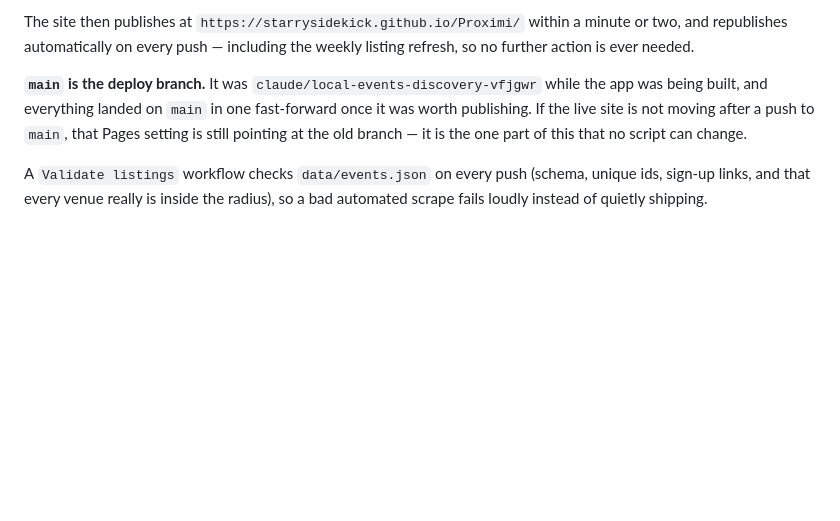
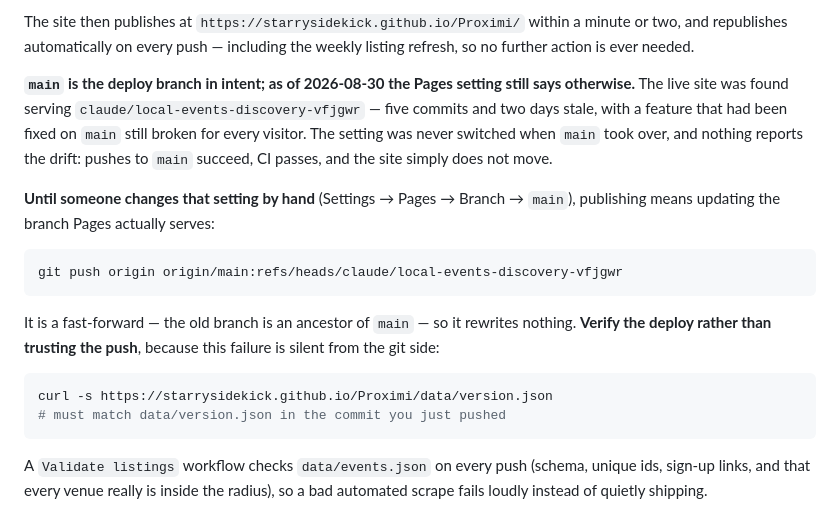
Before and after one commit to StarrySidekick/Proximi, a Markdown page: README.md, the part around the change. Drawn GitHub-style; blank space fills up the shorter version.

Commit message:
Say which branch actually deploys, because it is not the one we documented
"Push live" turned out not to be live. Pages has been serving
claude/local-events-discovery-vfjgwr all along — main was five commits and
two days ahead, so every visitor was still getting the Places page whose
every tap threw a ReferenceError, days after it was fixed and merged.

Nothing reported it. The push succeeds, the validate workflow goes green,
the site does not move, and both the README and the refresh skill state
plainly that main is the deploy branch. A silent failure again, this time
in the one step that decides whether any of the work is visible.

The setting is a repo setting no script here can reach, so both documents
now carry the fast-forward that publishes to the branch Pages does serve,
and — more importantly — the curl that verifies the live version instead
of trusting the push. A refresh is not live until that curl agrees.

Co-Authored-By: Claude <noreply@anthropic.com>

````diff
--- a/README.md
+++ b/README.md
@@ -145,11 +145,28 @@ The site then publishes at `https://starrysidekick.github.io/Proximi/` within a
 minute or two, and republishes automatically on every push — including the
 weekly listing refresh, so no further action is ever needed.
 
-**`main` is the deploy branch.** It was `claude/local-events-discovery-vfjgwr`
-while the app was being built, and everything landed on `main` in one
-fast-forward once it was worth publishing. If the live site is not moving after
-a push to `main`, that Pages setting is still pointing at the old branch — it is
-the one part of this that no script can change.
+**`main` is the deploy branch in intent; as of 2026-08-30 the Pages setting
+still says otherwise.** The live site was found serving
+`claude/local-events-discovery-vfjgwr` — five commits and two days stale, with
+a feature that had been fixed on `main` still broken for every visitor. The
+setting was never switched when `main` took over, and nothing reports the
+drift: pushes to `main` succeed, CI passes, and the site simply does not move.
+
+**Until someone changes that setting by hand** (Settings → Pages → Branch →
+`main`), publishing means updating the branch Pages actually serves:
+
+```bash
+git push origin origin/main:refs/heads/claude/local-events-discovery-vfjgwr
+```
+
+It is a fast-forward — the old branch is an ancestor of `main` — so it rewrites
+nothing. **Verify the deploy rather than trusting the push**, because this
+failure is silent from the git side:
+
+```bash
+curl -s https://starrysidekick.github.io/Proximi/data/version.json
+# must match data/version.json in the commit you just pushed
+```
 
 A `Validate listings` workflow checks `data/events.json` on every push (schema,
 unique ids, sign-up links, and that every venue really is inside the radius), so
````
Also changed, not shown: 1 other file.
